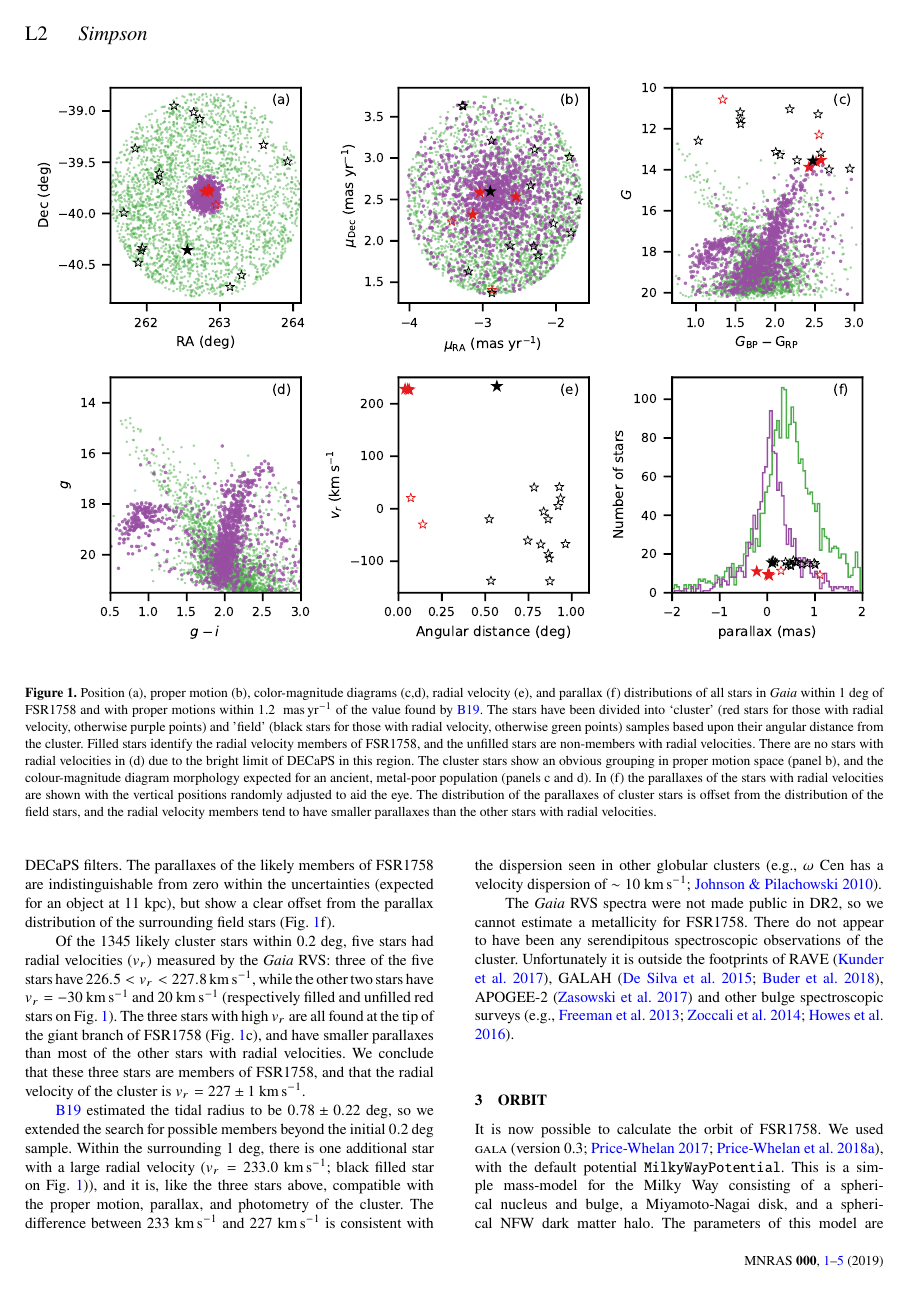
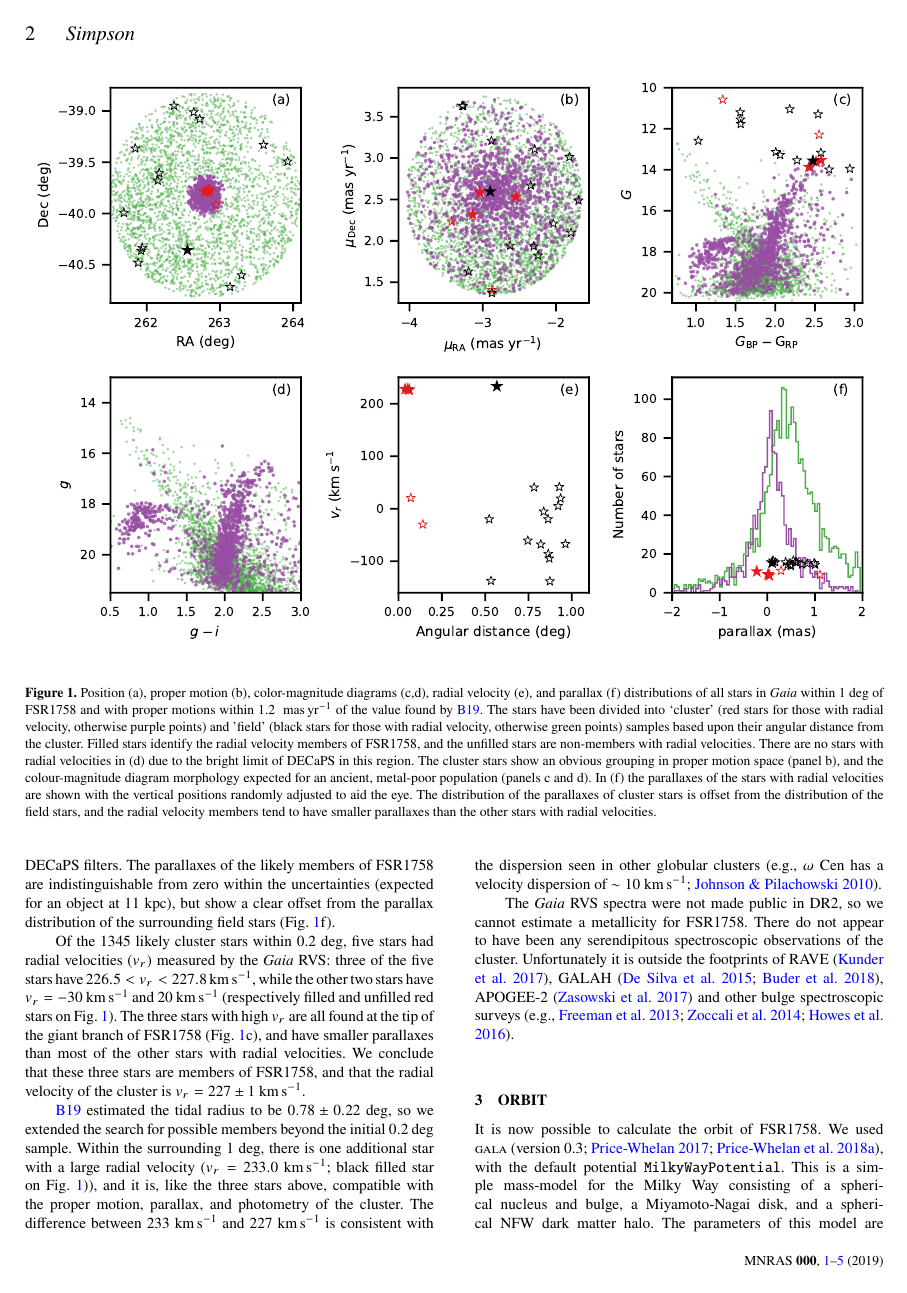
Before and after one commit to jeffreysimpson/fsr1758_code, a LaTeX paper (paper/fsr1758.tex): page 2 of 5. Compiled offline with pdfLaTeX; a LaTeX package or settings file that is missing is left out.

Commit message:
Change to a letter

```diff
--- a/paper/fsr1758.tex
+++ b/paper/fsr1758.tex
@@ -21,7 +21,7 @@
 
 %%%%%%%%%%%%%%%%%%%%%%%%%%%%%%%%%%%%%%%%%%%%%%%%%%
 % Basic setup. Most papers should leave these options alone.
-\documentclass[fleqn,usenatbib,letters]{mnras}
+\documentclass[fleqn,usenatbib]{mnras}
 
 % MNRAS is set in Times font. If you don't have this installed (most LaTeX
 % installations will be fine) or prefer the old Computer Modern fonts, comment
```
